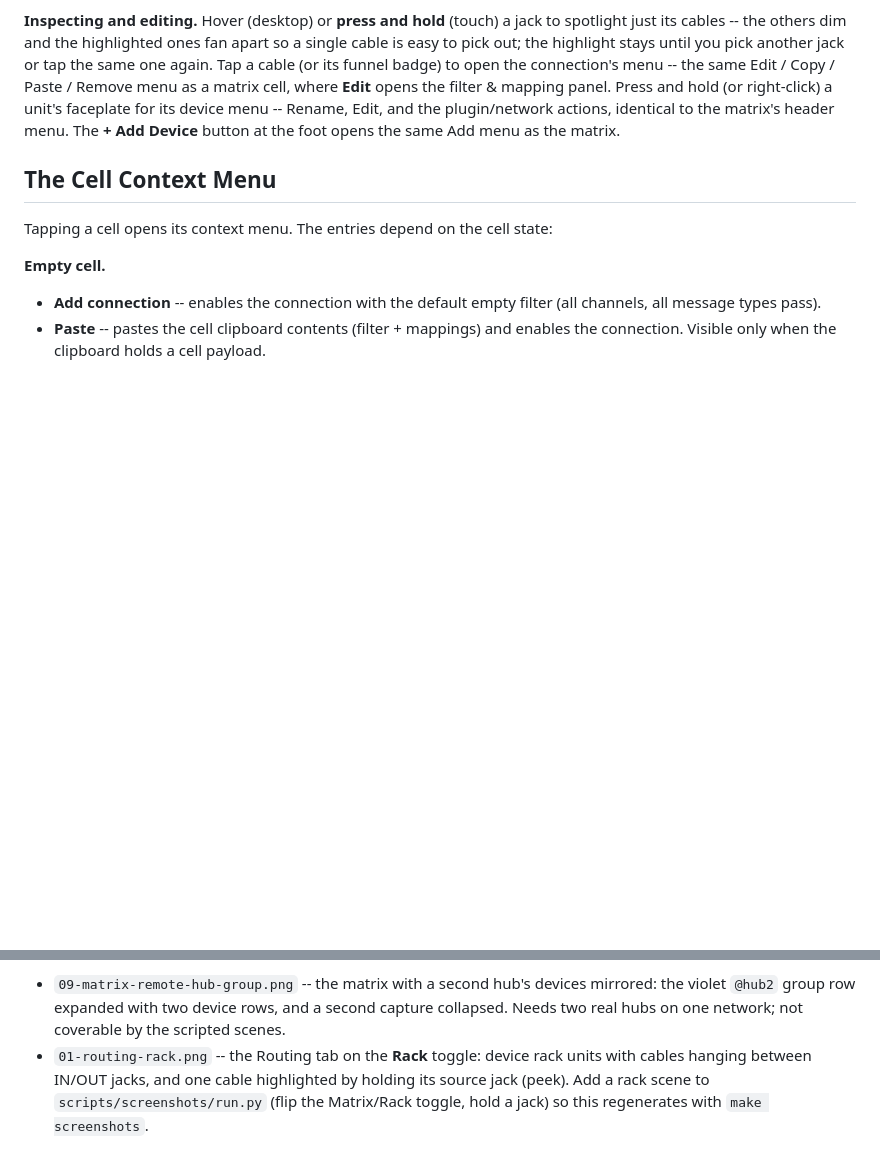
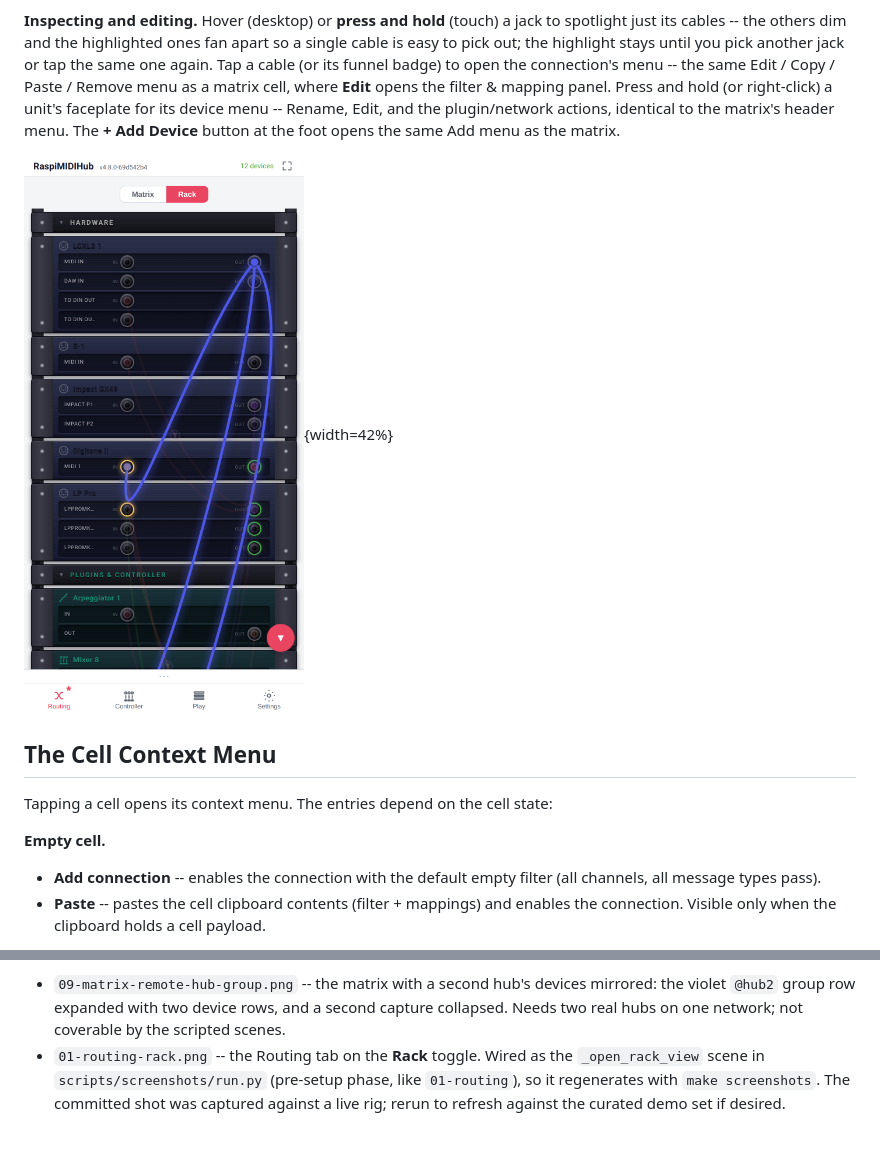
Before and after one commit to wamdam/raspimidihub, a Markdown page: docs/manual/09-routing-matrix.md, 2 parts joined by grey strips. Drawn GitHub-style; pictures changed too: docs/screenshots/01-routing-rack.png (added); blank space fills up the shorter version.

```diff
--- a/docs/manual/09-routing-matrix.md
+++ b/docs/manual/09-routing-matrix.md
@@ -118,6 +118,8 @@ right-click) a unit's faceplate for its device menu -- Rename, Edit,
 and the plugin/network actions, identical to the matrix's header
 menu. The **+ Add Device** button at the foot opens the same Add
 menu as the matrix.
+
+![The Rack view: devices as rack units, cables hanging between IN/OUT jacks. Here a source jack is held, so its cables fan out and the rest dim.](../screenshots/01-routing-rack.png){width=42%}
 
 ## The Cell Context Menu
 
@@ -309,8 +311,8 @@ Screenshots needed:
   hub's devices mirrored: the violet `@hub2` group row expanded
   with two device rows, and a second capture collapsed. Needs two
   real hubs on one network; not coverable by the scripted scenes.
-- `01-routing-rack.png` -- the Routing tab on the **Rack** toggle:
-  device rack units with cables hanging between IN/OUT jacks, and
-  one cable highlighted by holding its source jack (peek). Add a
-  rack scene to `scripts/screenshots/run.py` (flip the Matrix/Rack
-  toggle, hold a jack) so this regenerates with `make screenshots`.
+- `01-routing-rack.png` -- the Routing tab on the **Rack** toggle.
+  Wired as the `_open_rack_view` scene in `scripts/screenshots/run.py`
+  (pre-setup phase, like `01-routing`), so it regenerates with
+  `make screenshots`. The committed shot was captured against a live
+  rig; rerun to refresh against the curated demo set if desired.
```
Also changed, not shown: 7 other files.
